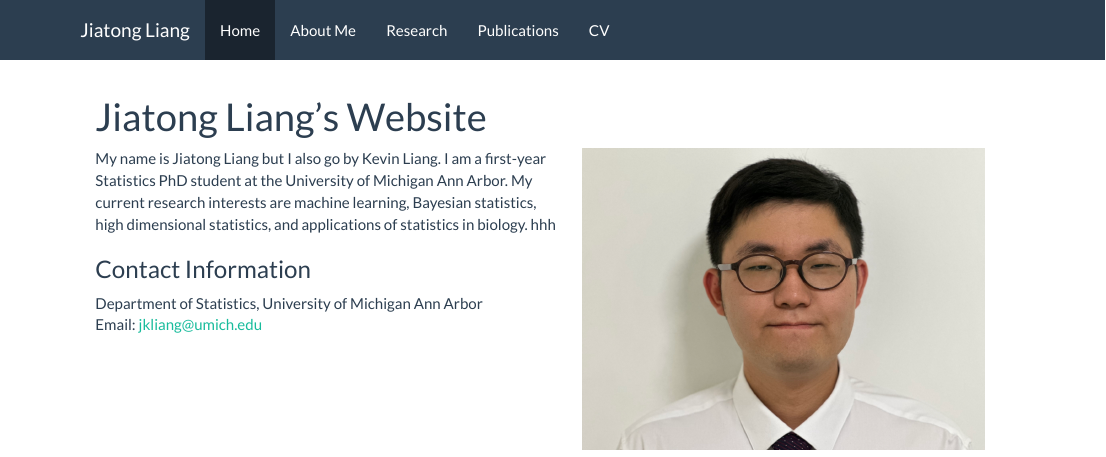
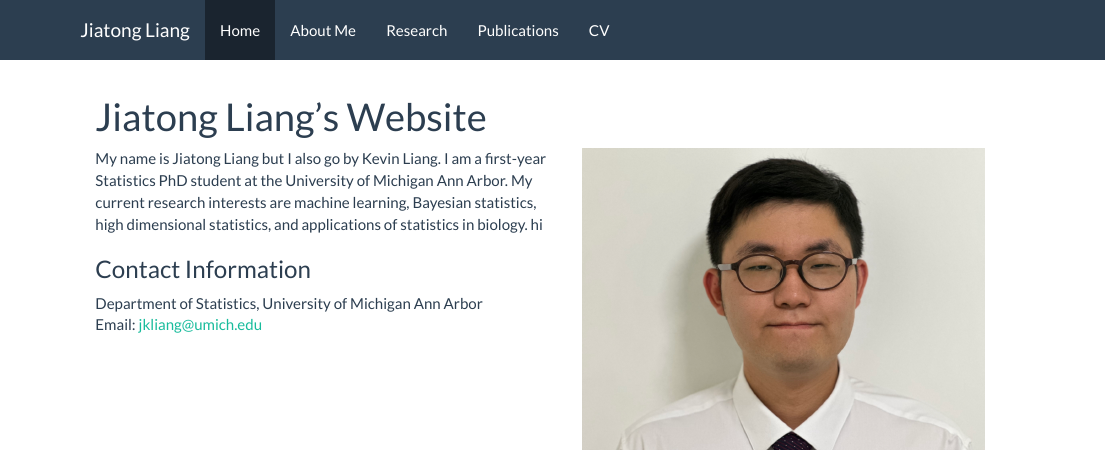
Before and after one commit to Jiatong-Liang/personal_site, an R Markdown document (index.rmd): the page in a window 1100 px wide, from its top. The pictures show the output file index.html that the author committed with the source, opened offline; library style sheets and scripts come from the installed R packages.

Commit message:
"testing site"

```diff
--- a/index.rmd
+++ b/index.rmd
@@ -4,7 +4,7 @@ title: "Jiatong Liang's Website"
 
 <!--- <img align="right" width="400" hspace="25" src="/Users/Xing-Jie Liang/Desktop/Photos/profile2.jpg"> can't be used for github, this code only works locally. Notice on code below we don't put quotations anymore because we don't reference a LOCAL computer, I literally uploaded the image into R so now we juse reference the folder in R directly.--->
 <img align="right" width="400" hspace="25" src="assets/profile2.JPG">
-My name is Jiatong Liang but I also go by Kevin Liang. I am a first-year Statistics PhD student at the University of Michigan Ann Arbor. My current research interests are machine learning, Bayesian statistics, high dimensional statistics, and applications of statistics in biology. hhh
+My name is Jiatong Liang but I also go by Kevin Liang. I am a first-year Statistics PhD student at the University of Michigan Ann Arbor. My current research interests are machine learning, Bayesian statistics, high dimensional statistics, and applications of statistics in biology. hi
 <br>
 <h3>Contact Information</h3>
 Department of Statistics, University of Michigan Ann Arbor<br>
```
Also changed, not shown: index.html.
